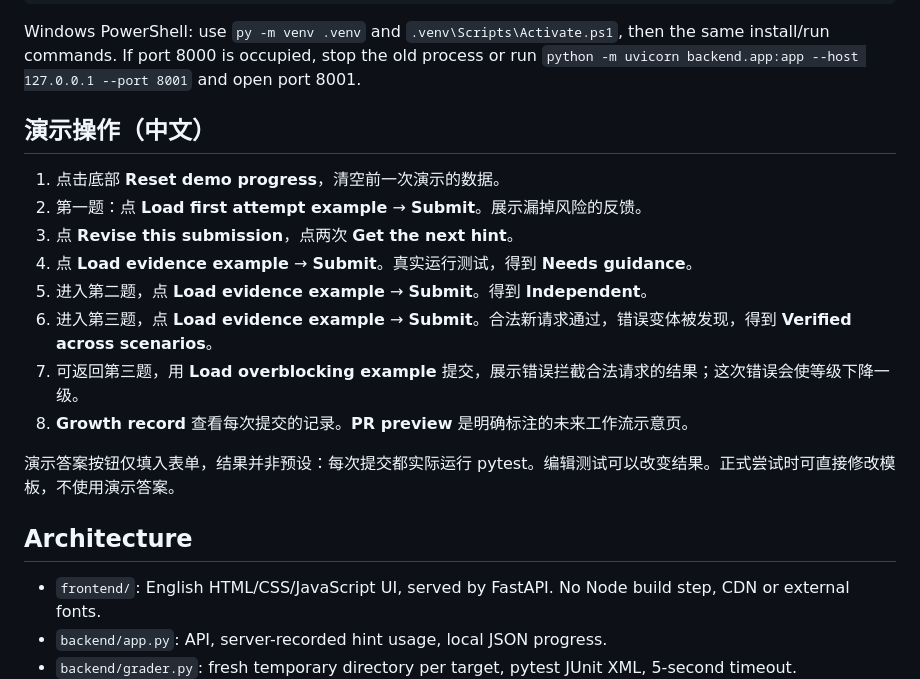
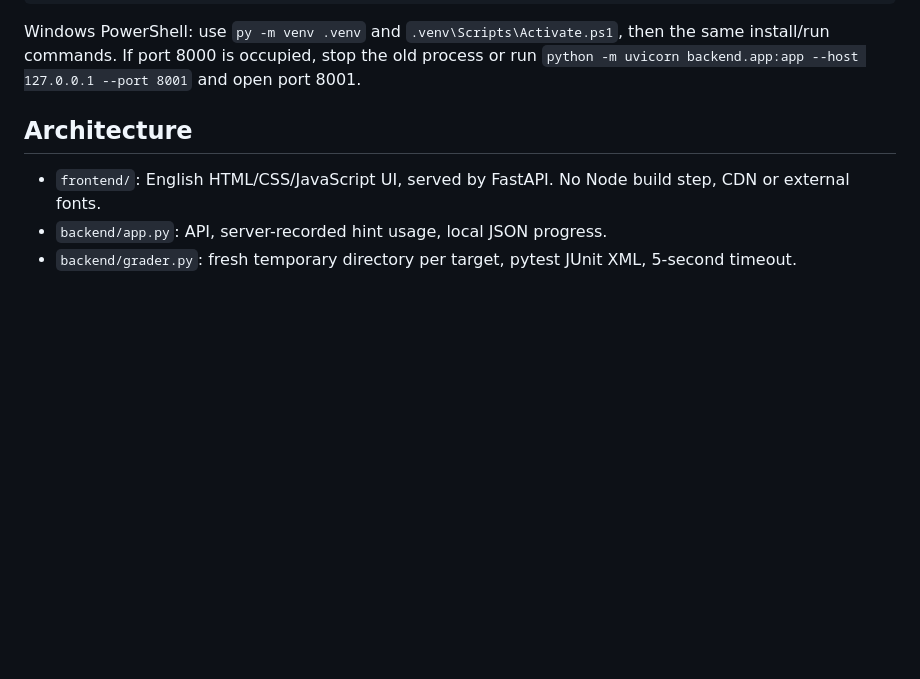
Before and after one commit to yiqunqiao/Getgood, a Markdown page: README.md, the part around the change. Rendered like a GitHub page; blank space fills up the shorter version.

Commit message:
Remove Chinese demo instructions from README

````diff
--- a/README.md
+++ b/README.md
@@ -23,19 +23,6 @@ python run.py
 ```
 
 Windows PowerShell: use `py -m venv .venv` and `.venv\Scripts\Activate.ps1`, then the same install/run commands. If port 8000 is occupied, stop the old process or run `python -m uvicorn backend.app:app --host 127.0.0.1 --port 8001` and open port 8001.
-
-## 演示操作（中文）
-
-1. 点击底部 **Reset demo progress**，清空前一次演示的数据。
-2. 第一题：点 **Load first attempt example** → **Submit**。展示漏掉风险的反馈。
-3. 点 **Revise this submission**，点两次 **Get the next hint**。
-4. 点 **Load evidence example** → **Submit**。真实运行测试，得到 **Needs guidance**。
-5. 进入第二题，点 **Load evidence example** → **Submit**。得到 **Independent**。
-6. 进入第三题，点 **Load evidence example** → **Submit**。合法新请求通过，错误变体被发现，得到 **Verified across scenarios**。
-7. 可返回第三题，用 **Load overblocking example** 提交，展示错误拦截合法请求的结果；这次错误会使等级下降一级。
-8. **Growth record** 查看每次提交的记录。**PR preview** 是明确标注的未来工作流示意页。
-
-演示答案按钮仅填入表单，结果并非预设：每次提交都实际运行 pytest。编辑测试可以改变结果。正式尝试时可直接修改模板，不使用演示答案。
 
 ## Architecture
 
````
